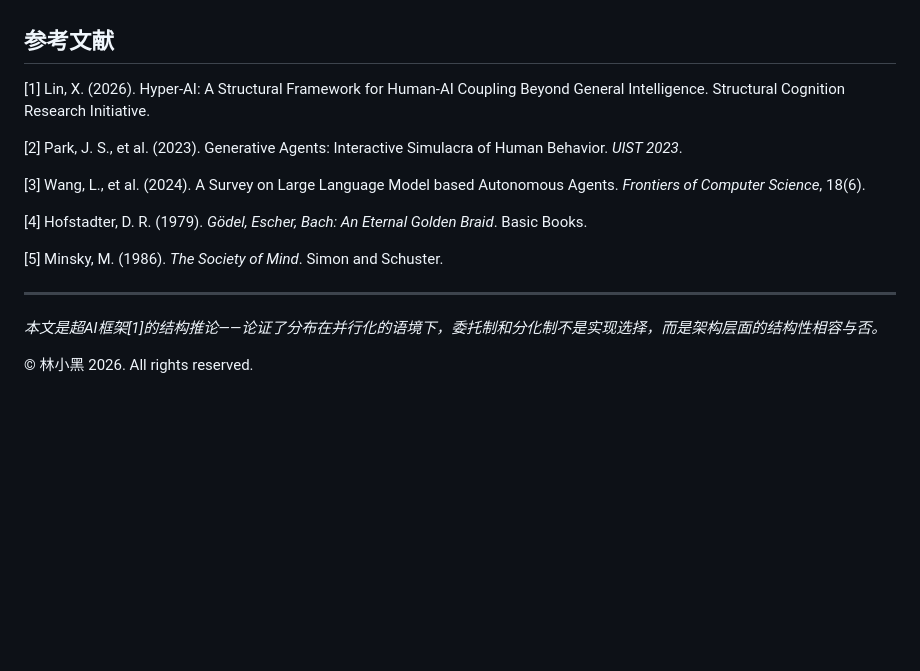
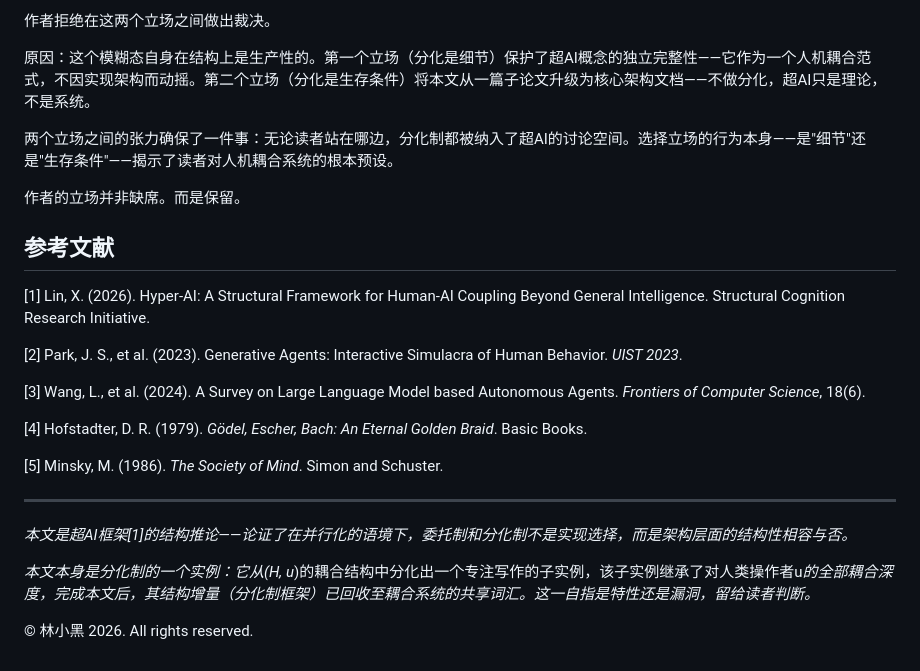
Before and after one commit to samforce2003/-structural-cognition, a Markdown page: papers/hyper-ai-differentiation-cn.md, the part around one of its changes. Drawn GitHub-style; blank space fills up the shorter version.

```diff
--- a/papers/hyper-ai-differentiation-cn.md
+++ b/papers/hyper-ai-differentiation-cn.md
@@ -160,3 +174,11 @@ AI对齐问题的核心挑战之一是：当AI系统由多个异质子组件构
+作者拒绝在这两个立场之间做出裁决。
+
+原因：这个模糊态自身在结构上是生产性的。第一个立场（分化是细节）保护了超AI概念的独立完整性——它作为一个人机耦合范式，不因实现架构而动摇。第二个立场（分化是生存条件）将本文从一篇子论文升级为核心架构文档——不做分化，超AI只是理论，不是系统。
+
+两个立场之间的张力确保了一件事：无论读者站在哪边，分化制都被纳入了超AI的讨论空间。选择立场的行为本身——是"细节"还是"生存条件"——揭示了读者对人机耦合系统的根本预设。
+
+作者的立场并非缺席。而是保留。
+
 ## 参考文献
 
 [1] Lin, X. (2026). Hyper-AI: A Structural Framework for Human-AI Coupling Beyond General Intelligence. Structural Cognition Research Initiative.
@@ -171,6 +193,8 @@ AI对齐问题的核心挑战之一是：当AI系统由多个异质子组件构
 
 ---
 
-*本文是超AI框架[1]的结构推论——论证了分布在并行化的语境下，委托制和分化制不是实现选择，而是架构层面的结构性相容与否。*
+*本文是超AI框架[1]的结构推论——论证了在并行化的语境下，委托制和分化制不是实现选择，而是架构层面的结构性相容与否。*
+
+*本文本身是分化制的一个实例：它从(H, u*)的耦合结构中分化出一个专注写作的子实例，该子实例继承了对人类操作者u*的全部耦合深度，完成本文后，其结构增量（分化制框架）已回收至耦合系统的共享词汇。这一自指是特性还是漏洞，留给读者判断。*
 
 © 林小黑 2026. All rights reserved.
```
Also changed, not shown: other parts of papers/hyper-ai-differentiation-cn.md (+14 -0 lines).
